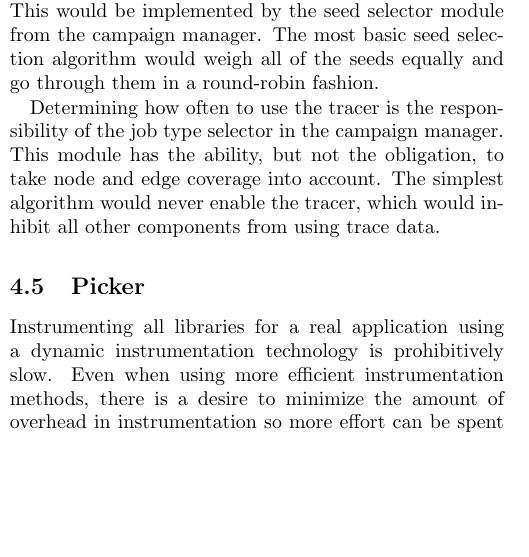
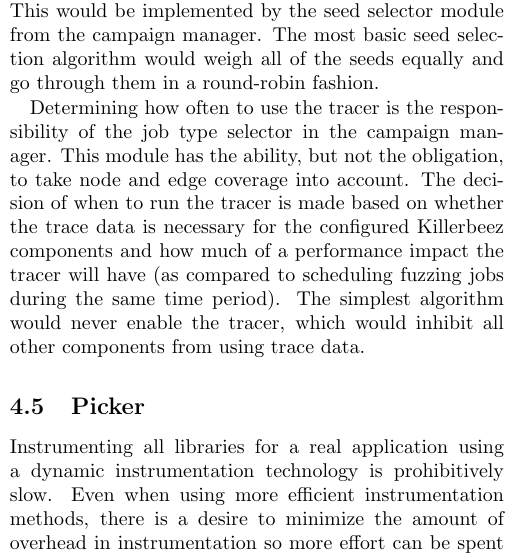
Before and after one commit to grimm-co/killerbeez, a LaTeX document (docs/paper/killerbeez.tex, which reads docs/paper/implementation.tex): part of one column of page 10 of 15, cut so that both start at the same text, the shorter picture padded with empty space. Compiled offline with pdfLaTeX.

Commit message:
Added a sentence to the overview talking about how to decide when the tracer should run

```diff
--- a/docs/paper/implementation.tex
+++ b/docs/paper/implementation.tex
@@ -387,7 +387,12 @@ all of the seeds equally and go through them in a round-robin fashion.
 
 Determining how often to use the tracer is the responsibility of the job
 type selector in the campaign manager.  This module has the ability, but
-not the obligation, to take node and edge coverage into account.  The simplest
+not the obligation, to take node and edge coverage into account.
+The decision of when to run the tracer is
+made based on whether the trace data is necessary for the configured Killerbeez
+components and how much of a performance impact the tracer will have (as
+compared to scheduling fuzzing jobs during the same time period).
+The simplest
 algorithm would never enable the tracer, which would inhibit all other
 components from using trace data.
 
```
